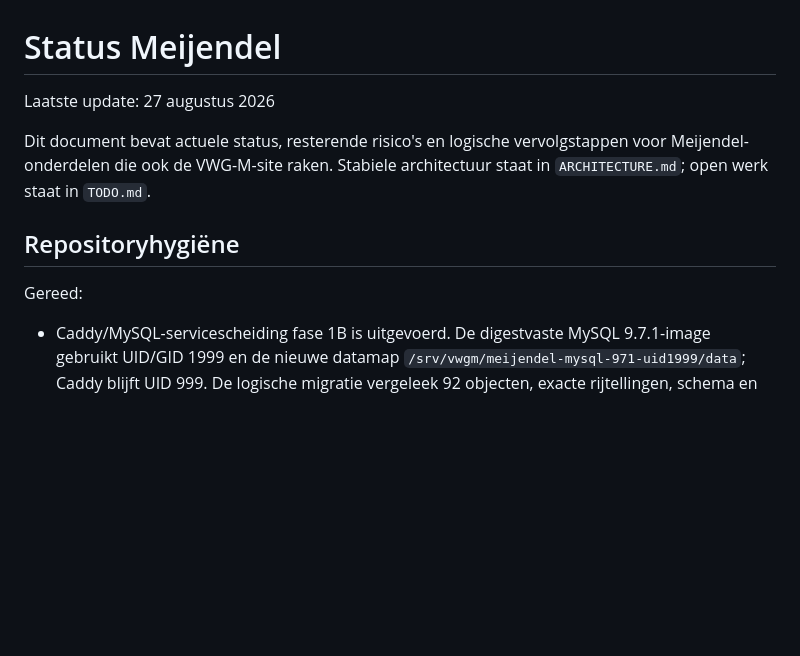
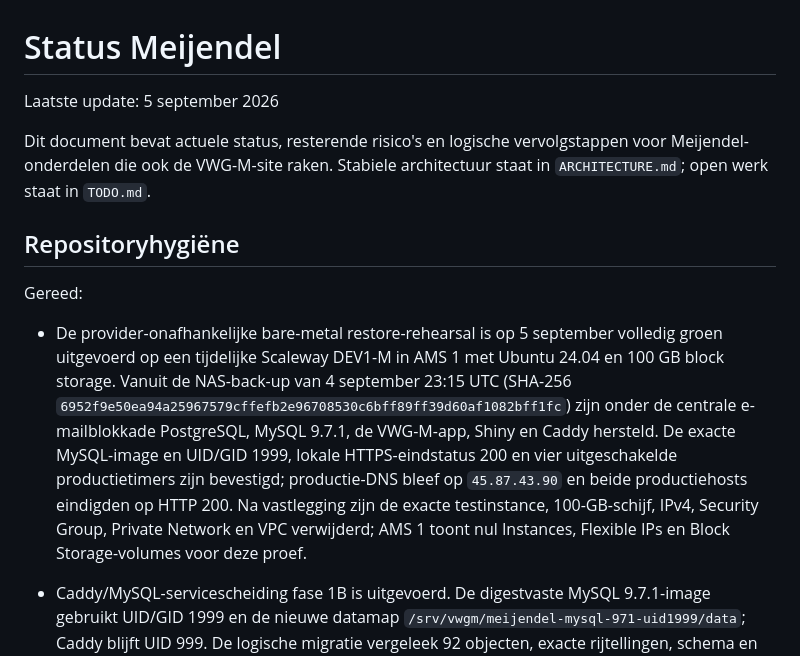
Before and after one commit to Ton2241/Meijendel, a Markdown page: STATUS.md, the part around the change. GitHub-like rendering; blank space fills up the shorter version.

```diff
--- a/STATUS.md
+++ b/STATUS.md
@@ -1,12 +1,25 @@
 # Status Meijendel
 
-Laatste update: 27 augustus 2026
+Laatste update: 5 september 2026
 
 Dit document bevat actuele status, resterende risico's en logische vervolgstappen voor Meijendel-onderdelen die ook de VWG-M-site raken. Stabiele architectuur staat in `ARCHITECTURE.md`; open werk staat in `TODO.md`.
 
 ## Repositoryhygiëne
 
 Gereed:
+
+- De provider-onafhankelijke bare-metal restore-rehearsal is op 5 september
+  volledig groen uitgevoerd op een tijdelijke Scaleway DEV1-M in AMS 1 met
+  Ubuntu 24.04 en 100 GB block storage. Vanuit de NAS-back-up van 4 september
+  23:15 UTC (SHA-256
+  `6952f9e50ea94a25967579cffefb2e96708530c6bff89ff39d60af1082bff1fc`)
+  zijn onder de centrale e-mailblokkade PostgreSQL, MySQL 9.7.1, de VWG-M-app,
+  Shiny en Caddy hersteld. De exacte MySQL-image en UID/GID 1999, lokale
+  HTTPS-eindstatus 200 en vier uitgeschakelde productietimers zijn bevestigd;
+  productie-DNS bleef op `45.87.43.90` en beide productiehosts eindigden op
+  HTTP 200. Na vastlegging zijn de exacte testinstance, 100-GB-schijf, IPv4,
+  Security Group, Private Network en VPC verwijderd; AMS 1 toont nul Instances,
+  Flexible IPs en Block Storage-volumes voor deze proef.
 
 - Caddy/MySQL-servicescheiding fase 1B is uitgevoerd. De digestvaste MySQL
   9.7.1-image gebruikt UID/GID 1999 en de nieuwe datamap
```
Also changed, not shown: TODO.md (+3 -1 lines), docs/vps_productie.md (+16 -1 lines).
